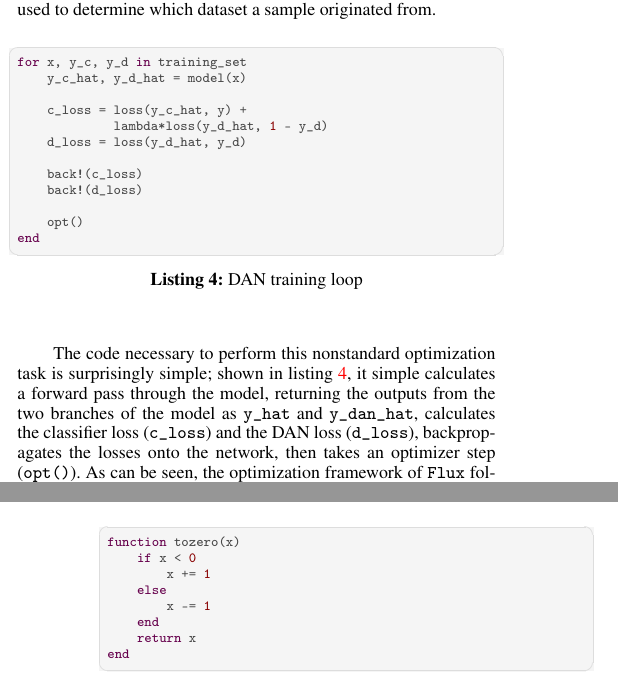
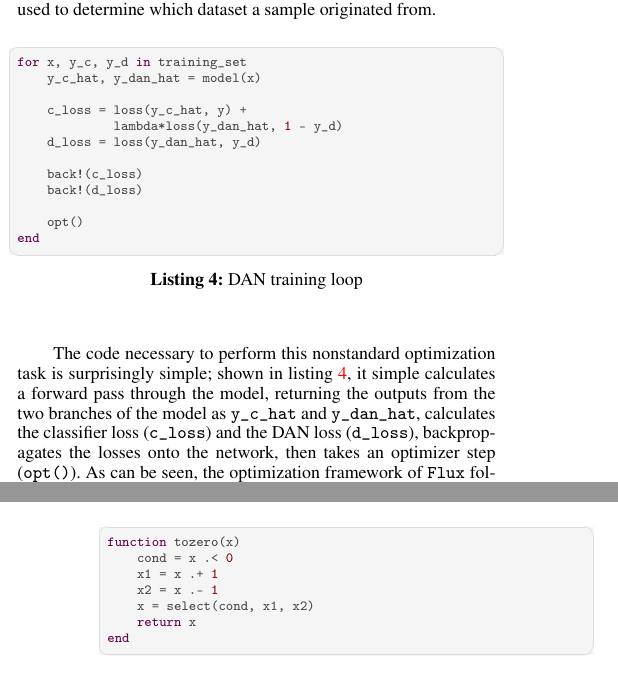
Before and after one commit to DhairyaLGandhi/flux-juliacon-paper, a LaTeX document (paper/paper.tex): two parts of the columns of pages 3 and 6 of 8, joined at a grey line, cut so that both start at the same text. Compiled offline with pdfLaTeX.

Commit message:
review comments

```diff
--- a/paper/paper.tex
+++ b/paper/paper.tex
@@ -132,11 +132,11 @@ In order to solve this, a Discriminative Adversarial Network (DAN) was employed,
                   caption={DAN training loop},
                   captionpos=b]
 for x, y_c, y_d in training_set
-    y_c_hat, y_d_hat = model(x)
+    y_c_hat, y_dan_hat = model(x)
 
     c_loss = loss(y_c_hat, y) +
-             lambda*loss(y_d_hat, 1 - y_d)
-    d_loss = loss(y_d_hat, y_d)
+             lambda*loss(y_dan_hat, 1 - y_d)
+    d_loss = loss(y_dan_hat, y_d)
 
     back!(c_loss)
     back!(d_loss)
@@ -145,7 +145,7 @@ for x, y_c, y_d in training_set
 end
 \end{lstlisting}
 
-The code necessary to perform this nonstandard optimization task is surprisingly simple; shown in listing \ref{lst:dirty_dan_training_loop}, it simple calculates a forward pass through the model, returning the outputs from the two branches of the model as \texttt{y\_hat} and \texttt{y\_dan\_hat}, calculates the classifier loss (\texttt{c\_loss}) and the DAN loss (\texttt{d\_loss}), backpropagates the losses onto the network, then takes an optimizer step (\texttt{opt()}).  As can be seen, the optimization framework of \texttt{Flux} follows very naturally from the basic mathematical principles of optimization and provides for very flexible training and evaluation paradigms.
+The code necessary to perform this nonstandard optimization task is surprisingly simple; shown in listing \ref{lst:dirty_dan_training_loop}, it simple calculates a forward pass through the model, returning the outputs from the two branches of the model as \texttt{y\_c\_hat} and \texttt{y\_dan\_hat}, calculates the classifier loss (\texttt{c\_loss}) and the DAN loss (\texttt{d\_loss}), backpropagates the losses onto the network, then takes an optimizer step (\texttt{opt()}).  As can be seen, the optimization framework of \texttt{Flux} follows very naturally from the basic mathematical principles of optimization and provides for very flexible training and evaluation paradigms.
 
 \begin{figure*}[ht]
   \centering
@@ -273,11 +273,10 @@ To batch this is much more complex than feeding in a vector $x$, since the condi
                   caption={\texttt{spmd()} is a version of \texttt{notspmd()} that works on batches of inputs},
                   captionpos=b]
 function tozero(x)
-    if x < 0
-        x += 1
-    else
-        x -= 1
-    end
+    cond = x .< 0
+    x1 = x .+ 1
+    x2 = x .- 1
+    x = select(cond, x1, x2)
     return x
 end
 \end{lstlisting}
```
